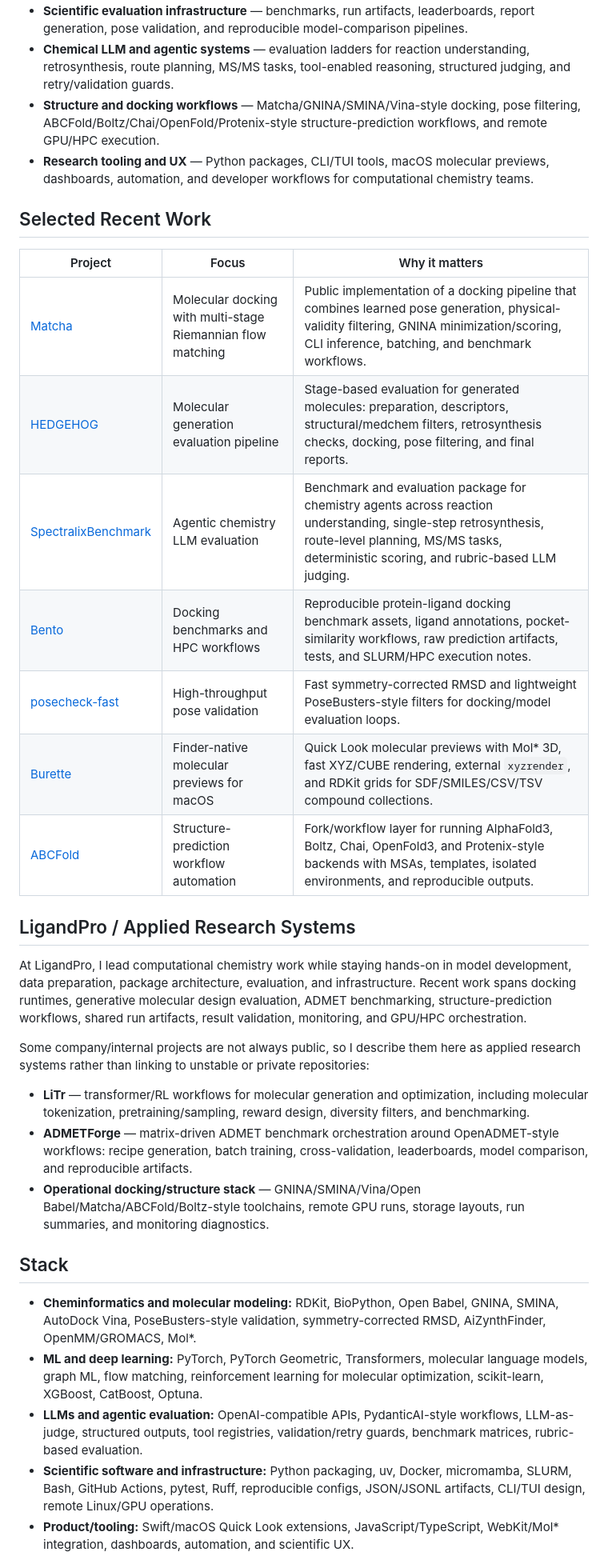
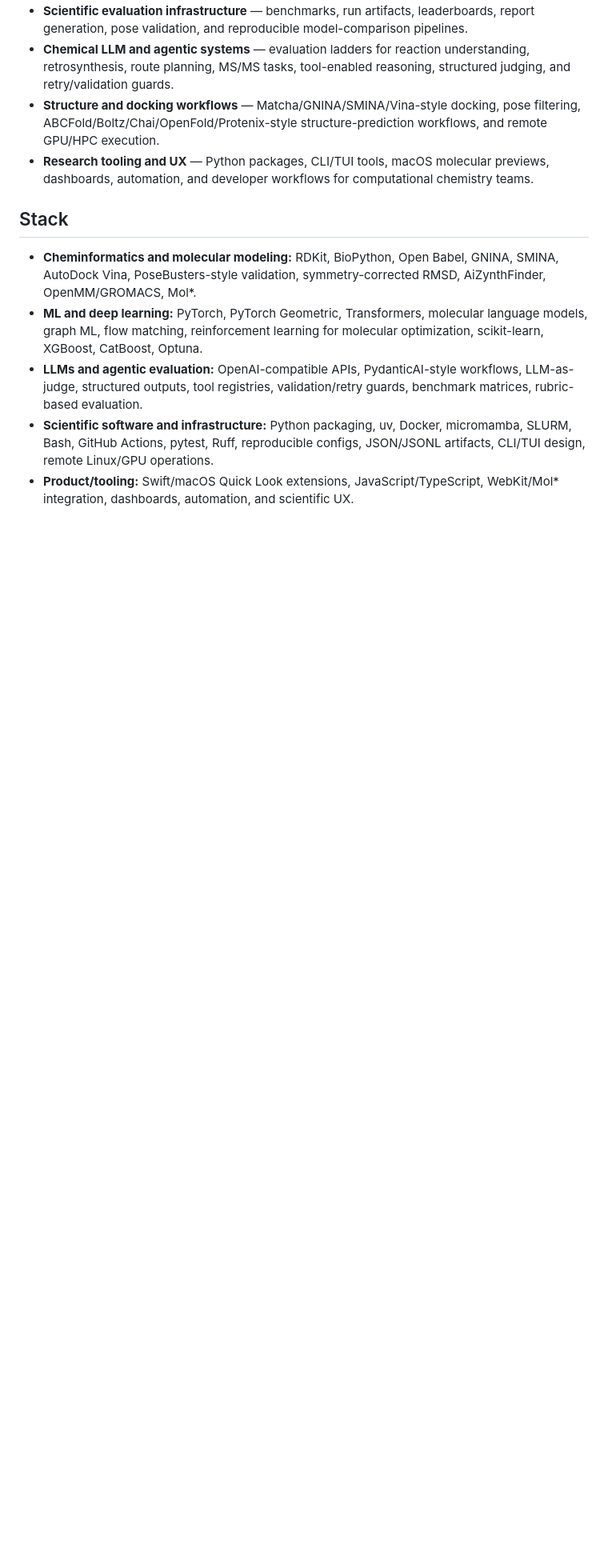
Before and after one commit to SergeiNikolenko/SergeiNikolenko, a Markdown page: README.md, the part around the change. Shown at 80% size. Drawn GitHub-style; blank space fills up the shorter version.

Commit message:
Remove selected work and company overview sections
Removed the 'Selected Recent Work' and 'LigandPro / Applied Research Systems' sections from the README.

```diff
--- a/README.md
+++ b/README.md
@@ -16,27 +16,7 @@ My work sits between research prototypes and usable infrastructure: models, benc
 - **Structure and docking workflows** — Matcha/GNINA/SMINA/Vina-style docking, pose filtering, ABCFold/Boltz/Chai/OpenFold/Protenix-style structure-prediction workflows, and remote GPU/HPC execution.
 - **Research tooling and UX** — Python packages, CLI/TUI tools, macOS molecular previews, dashboards, automation, and developer workflows for computational chemistry teams.
 
-## Selected Recent Work
 
-| Project | Focus | Why it matters |
-| --- | --- | --- |
-| [Matcha](https://github.com/LigandPro/Matcha) | Molecular docking with multi-stage Riemannian flow matching | Public implementation of a docking pipeline that combines learned pose generation, physical-validity filtering, GNINA minimization/scoring, CLI inference, batching, and benchmark workflows. |
-| [HEDGEHOG](https://github.com/LigandPro/hedgehog) | Molecular generation evaluation pipeline | Stage-based evaluation for generated molecules: preparation, descriptors, structural/medchem filters, retrosynthesis checks, docking, pose filtering, and final reports. |
-| [SpectralixBenchmark](https://github.com/SergeiNikolenko/SpectralixBenchmark) | Agentic chemistry LLM evaluation | Benchmark and evaluation package for chemistry agents across reaction understanding, single-step retrosynthesis, route-level planning, MS/MS tasks, deterministic scoring, and rubric-based LLM judging. |
-| [Bento](https://github.com/LigandPro/Bento) | Docking benchmarks and HPC workflows | Reproducible protein-ligand docking benchmark assets, ligand annotations, pocket-similarity workflows, raw prediction artifacts, tests, and SLURM/HPC execution notes. |
-| [posecheck-fast](https://github.com/LigandPro/posecheck-fast) | High-throughput pose validation | Fast symmetry-corrected RMSD and lightweight PoseBusters-style filters for docking/model evaluation loops. |
-| [Burette](https://github.com/SergeiNikolenko/Burette) | Finder-native molecular previews for macOS | Quick Look molecular previews with Mol* 3D, fast XYZ/CUBE rendering, external `xyzrender`, and RDKit grids for SDF/SMILES/CSV/TSV compound collections. |
-| [ABCFold](https://github.com/SergeiNikolenko/ABCFold) | Structure-prediction workflow automation | Fork/workflow layer for running AlphaFold3, Boltz, Chai, OpenFold3, and Protenix-style backends with MSAs, templates, isolated environments, and reproducible outputs. |
-
-## LigandPro / Applied Research Systems
-
-At LigandPro, I lead computational chemistry work while staying hands-on in model development, data preparation, package architecture, evaluation, and infrastructure. Recent work spans docking runtimes, generative molecular design evaluation, ADMET benchmarking, structure-prediction workflows, shared run artifacts, result validation, monitoring, and GPU/HPC orchestration.
-
-Some company/internal projects are not always public, so I describe them here as applied research systems rather than linking to unstable or private repositories:
-
-- **LiTr** — transformer/RL workflows for molecular generation and optimization, including molecular tokenization, pretraining/sampling, reward design, diversity filters, and benchmarking.
-- **ADMETForge** — matrix-driven ADMET benchmark orchestration around OpenADMET-style workflows: recipe generation, batch training, cross-validation, leaderboards, model comparison, and reproducible artifacts.
-- **Operational docking/structure stack** — GNINA/SMINA/Vina/Open Babel/Matcha/ABCFold/Boltz-style toolchains, remote GPU runs, storage layouts, run summaries, and monitoring diagnostics.
 
 ## Stack
 
```
